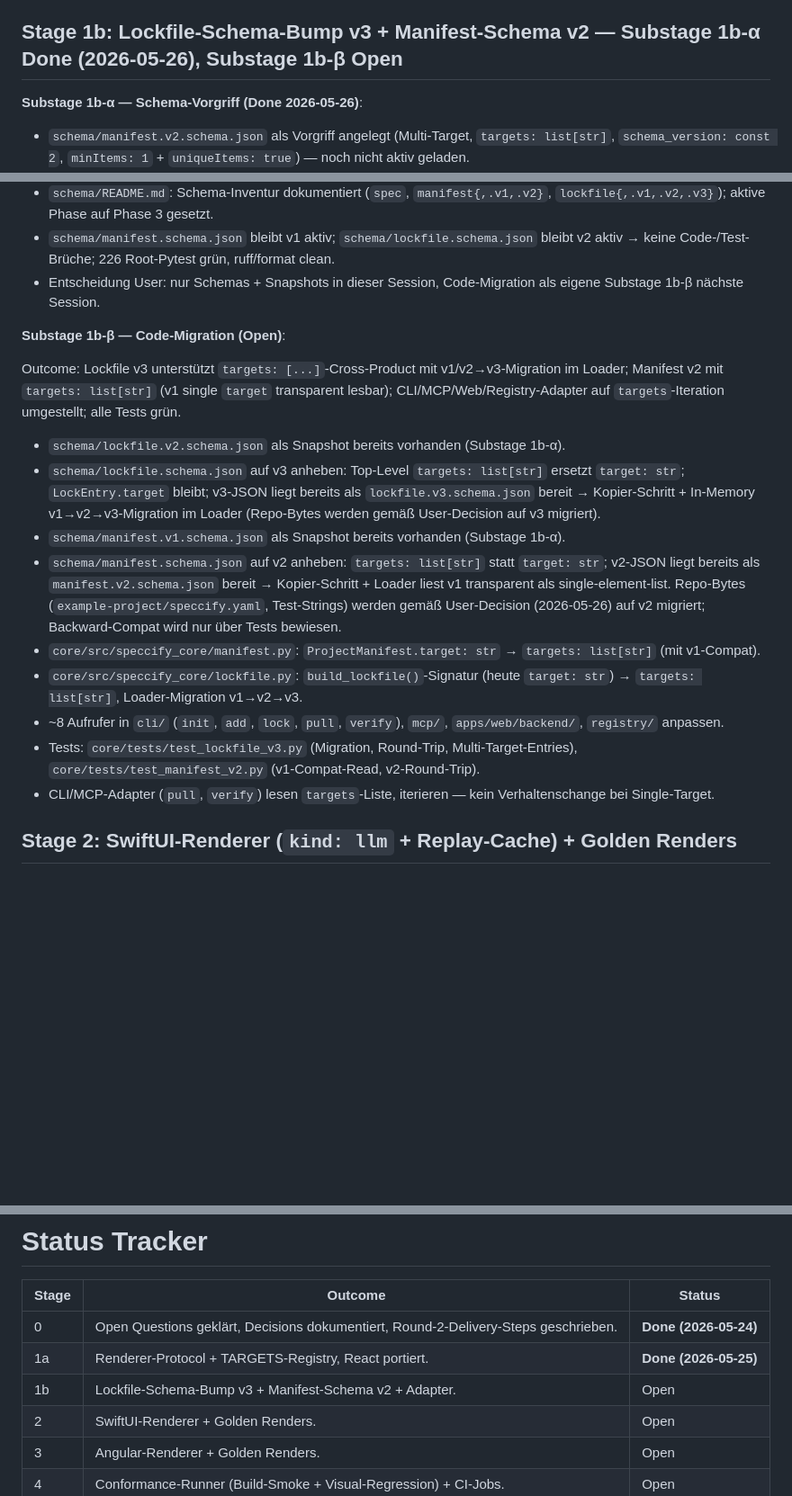
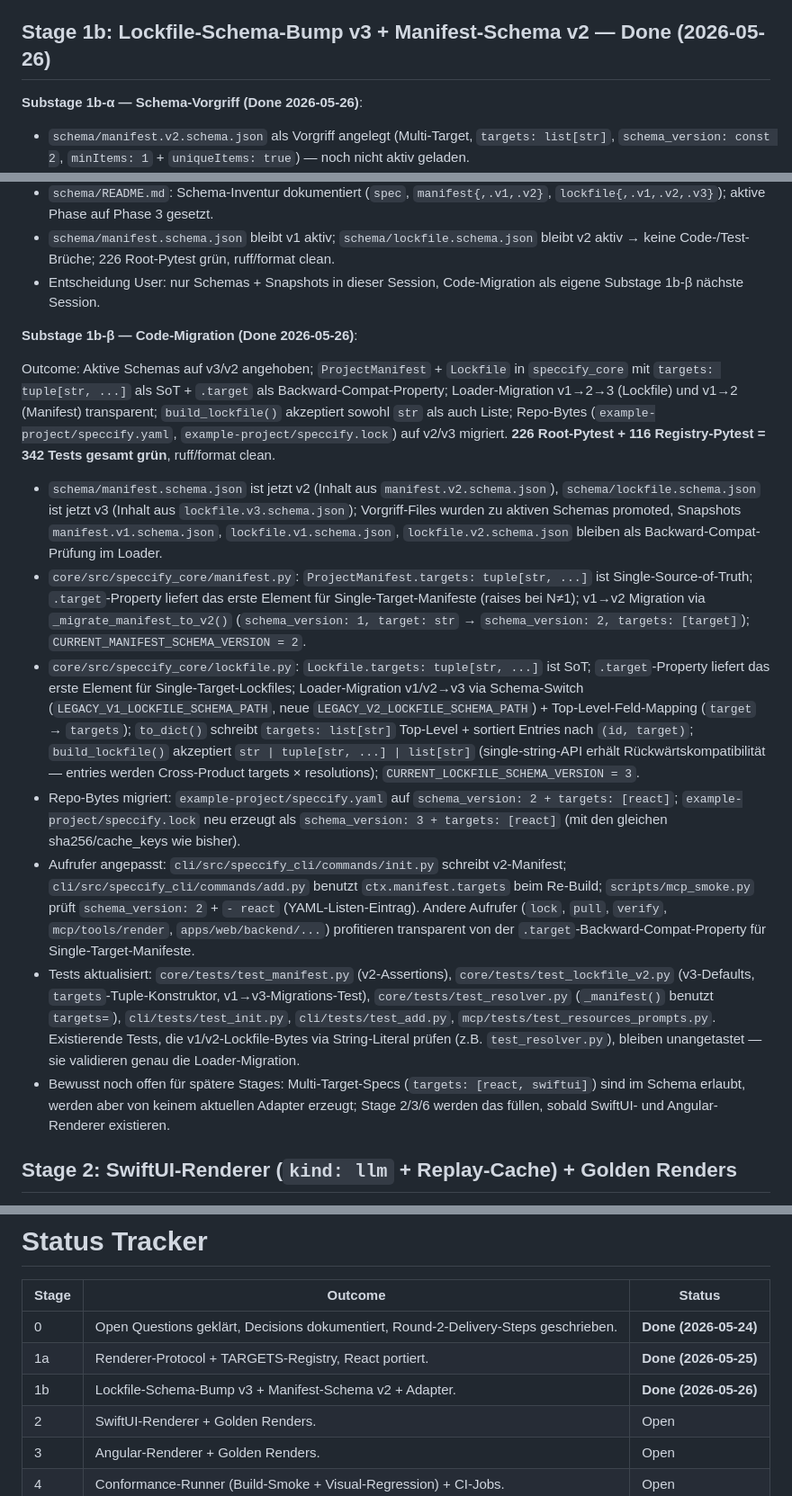
Before and after one commit to mhennemeyer/speccify, a Markdown page: .agent/plans/phase-3-codegen-targets.md, 3 parts joined by grey strips. Shown at 90% size. Rendered like a GitHub page; blank space fills up the shorter version.

Commit message:
Complete Stage 1b: Finalize schema migrations to Lockfile v3 and Manifest v2, enable multi-target support, update CLI and tests.

```diff
--- a/.agent/plans/phase-3-codegen-targets.md
+++ b/.agent/plans/phase-3-codegen-targets.md
@@ -97,7 +97,7 @@ Outcome: `speccify_core` hat ein generisches `Renderer`-Protocol + `TARGETS`-Reg
 - Commits: `be848a4` (Tests) + `43462ee` (Refactor `__call__` Lesbarkeit).
 - Verifiziert: `225 passed` Root-Pytest (`mcp/tests/test_stdio_smoke.py` einzeln grün); `ruff check core/` clean; `ruff format` clean.
 
-## Stage 1b: Lockfile-Schema-Bump v3 + Manifest-Schema v2 — **Substage 1b-α Done (2026-05-26), Substage 1b-β Open**
+## Stage 1b: Lockfile-Schema-Bump v3 + Manifest-Schema v2 — **Done (2026-05-26)**
 
 **Substage 1b-α — Schema-Vorgriff (Done 2026-05-26)**:
 - `schema/manifest.v2.schema.json` als Vorgriff angelegt (Multi-Target, `targets: list[str]`, `schema_version: const 2`, `minItems: 1` + `uniqueItems: true`) — noch nicht aktiv geladen.
@@ -106,19 +106,17 @@ Outcome: `speccify_core` hat ein generisches `Renderer`-Protocol + `TARGETS`-Reg
 - `schema/manifest.schema.json` bleibt v1 aktiv; `schema/lockfile.schema.json` bleibt v2 aktiv → keine Code-/Test-Brüche; 226 Root-Pytest grün, ruff/format clean.
 - Entscheidung User: nur Schemas + Snapshots in dieser Session, Code-Migration als eigene Substage 1b-β nächste Session.
 
-**Substage 1b-β — Code-Migration (Open)**:
+**Substage 1b-β — Code-Migration (Done 2026-05-26)**:
 
-Outcome: Lockfile v3 unterstützt `targets: [...]`-Cross-Product mit v1/v2→v3-Migration im Loader; Manifest v2 mit `targets: list[str]` (v1 single `target` transparent lesbar); CLI/MCP/Web/Registry-Adapter auf `targets`-Iteration umgestellt; alle Tests grün.
+Outcome: Aktive Schemas auf v3/v2 angehoben; `ProjectManifest` + `Lockfile` in `speccify_core` mit `targets: tuple[str, ...]` als SoT + `.target` als Backward-Compat-Property; Loader-Migration v1→2→3 (Lockfile) und v1→2 (Manifest) transparent; `build_lockfile()` akzeptiert sowohl `str` als auch Liste; Repo-Bytes (`example-project/speccify.yaml`, `example-project/speccify.lock`) auf v2/v3 migriert. **226 Root-Pytest + 116 Registry-Pytest = 342 Tests gesamt grün**, ruff/format clean.
 
-- `schema/lockfile.v2.schema.json` als Snapshot bereits vorhanden (Substage 1b-α).
-- `schema/lockfile.schema.json` auf v3 anheben: Top-Level `targets: list[str]` ersetzt `target: str`; `LockEntry.target` bleibt; v3-JSON liegt bereits als `lockfile.v3.schema.json` bereit → Kopier-Schritt + In-Memory v1→v2→v3-Migration im Loader (Repo-Bytes werden gemäß User-Decision auf v3 migriert).
-- `schema/manifest.v1.schema.json` als Snapshot bereits vorhanden (Substage 1b-α).
-- `schema/manifest.schema.json` auf v2 anheben: `targets: list[str]` statt `target: str`; v2-JSON liegt bereits als `manifest.v2.schema.json` bereit → Kopier-Schritt + Loader liest v1 transparent als single-element-list. Repo-Bytes (`example-project/speccify.yaml`, Test-Strings) werden gemäß User-Decision (2026-05-26) auf v2 migriert; Backward-Compat wird nur über Tests bewiesen.
-- `core/src/speccify_core/manifest.py`: `ProjectManifest.target: str` → `targets: list[str]` (mit v1-Compat).
-- `core/src/speccify_core/lockfile.py`: `build_lockfile()`-Signatur (heute `target: str`) → `targets: list[str]`, Loader-Migration v1→v2→v3.
-- ~8 Aufrufer in `cli/` (`init`, `add`, `lock`, `pull`, `verify`), `mcp/`, `apps/web/backend/`, `registry/` anpassen.
-- Tests: `core/tests/test_lockfile_v3.py` (Migration, Round-Trip, Multi-Target-Entries), `core/tests/test_manifest_v2.py` (v1-Compat-Read, v2-Round-Trip).
-- CLI/MCP-Adapter (`pull`, `verify`) lesen `targets`-Liste, iterieren — kein Verhaltenschange bei Single-Target.
+- `schema/manifest.schema.json` ist jetzt v2 (Inhalt aus `manifest.v2.schema.json`), `schema/lockfile.schema.json` ist jetzt v3 (Inhalt aus `lockfile.v3.schema.json`); Vorgriff-Files wurden zu aktiven Schemas promoted, Snapshots `manifest.v1.schema.json`, `lockfile.v1.schema.json`, `lockfile.v2.schema.json` bleiben als Backward-Compat-Prüfung im Loader.
+- `core/src/speccify_core/manifest.py`: `ProjectManifest.targets: tuple[str, ...]` ist Single-Source-of-Truth; `.target`-Property liefert das erste Element für Single-Target-Manifeste (raises bei N≠1); v1→v2 Migration via `_migrate_manifest_to_v2()` (`schema_version: 1, target: str` → `schema_version: 2, targets: [target]`); `CURRENT_MANIFEST_SCHEMA_VERSION = 2`.
+- `core/src/speccify_core/lockfile.py`: `Lockfile.targets: tuple[str, ...]` ist SoT; `.target`-Property liefert das erste Element für Single-Target-Lockfiles; Loader-Migration v1/v2→v3 via Schema-Switch (`LEGACY_V1_LOCKFILE_SCHEMA_PATH`, neue `LEGACY_V2_LOCKFILE_SCHEMA_PATH`) + Top-Level-Feld-Mapping (`target` → `targets`); `to_dict()` schreibt `targets: list[str]` Top-Level + sortiert Entries nach `(id, target)`; `build_lockfile()` akzeptiert `str | tuple[str, ...] | list[str]` (single-string-API erhält Rückwärtskompatibilität — entries werden Cross-Product targets × resolutions); `CURRENT_LOCKFILE_SCHEMA_VERSION = 3`.
+- Repo-Bytes migriert: `example-project/speccify.yaml` auf `schema_version: 2 + targets: [react]`; `example-project/speccify.lock` neu erzeugt als `schema_version: 3 + targets: [react]` (mit den gleichen sha256/cache_keys wie bisher).
+- Aufrufer angepasst: `cli/src/speccify_cli/commands/init.py` schreibt v2-Manifest; `cli/src/speccify_cli/commands/add.py` benutzt `ctx.manifest.targets` beim Re-Build; `scripts/mcp_smoke.py` prüft `schema_version: 2` + `- react` (YAML-Listen-Eintrag). Andere Aufrufer (`lock`, `pull`, `verify`, `mcp/tools/render`, `apps/web/backend/...`) profitieren transparent von der `.target`-Backward-Compat-Property für Single-Target-Manifeste.
+- Tests aktualisiert: `core/tests/test_manifest.py` (v2-Assertions), `core/tests/test_lockfile_v2.py` (v3-Defaults, `targets`-Tuple-Konstruktor, v1→v3-Migrations-Test), `core/tests/test_resolver.py` (`_manifest()` benutzt `targets=`), `cli/tests/test_init.py`, `cli/tests/test_add.py`, `mcp/tests/test_resources_prompts.py`. Existierende Tests, die v1/v2-Lockfile-Bytes via String-Literal prüfen (z.B. `test_resolver.py`), bleiben unangetastet — sie validieren genau die Loader-Migration.
+- Bewusst noch offen für spätere Stages: Multi-Target-Specs (`targets: [react, swiftui]`) sind im Schema erlaubt, werden aber von keinem aktuellen Adapter erzeugt; Stage 2/3/6 werden das füllen, sobald SwiftUI- und Angular-Renderer existieren.
 
 ## Stage 2: SwiftUI-Renderer (`kind: llm` + Replay-Cache) + Golden Renders
 
@@ -201,7 +199,7 @@ Outcome: Phase 3 dokumentarisch abgeschlossen; Master-Plan reflektiert SwiftUI+A
 |---|---|---|
 | 0 | Open Questions geklärt, Decisions dokumentiert, Round-2-Delivery-Steps geschrieben. | **Done (2026-05-24)** |
 | 1a | Renderer-Protocol + TARGETS-Registry, React portiert. | **Done (2026-05-25)** |
-| 1b | Lockfile-Schema-Bump v3 + Manifest-Schema v2 + Adapter. | Open |
+| 1b | Lockfile-Schema-Bump v3 + Manifest-Schema v2 + Adapter. | **Done (2026-05-26)** |
 | 2 | SwiftUI-Renderer + Golden Renders. | Open |
 | 3 | Angular-Renderer + Golden Renders. | Open |
 | 4 | Conformance-Runner (Build-Smoke + Visual-Regression) + CI-Jobs. | Open |
```
Also changed, not shown: AGENTS.md (+2 -2 lines).
